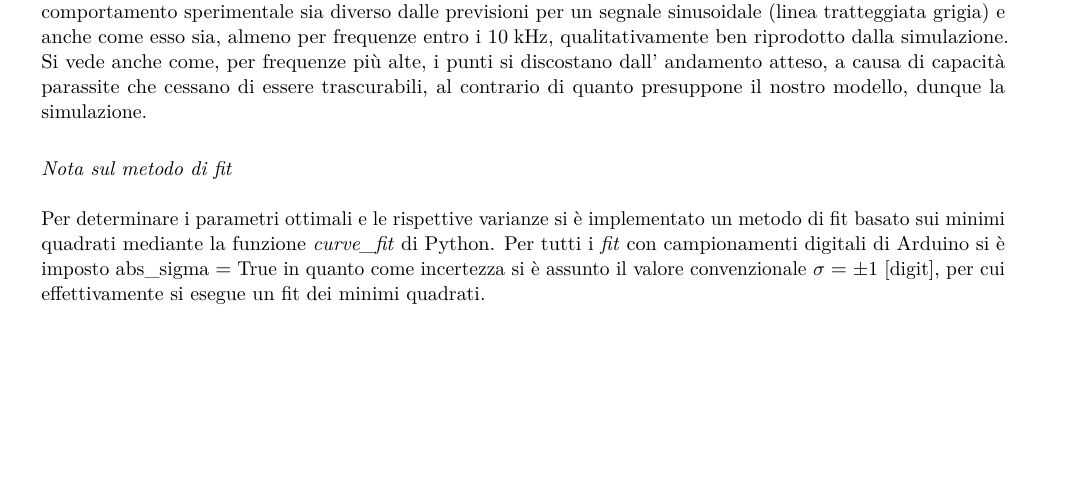
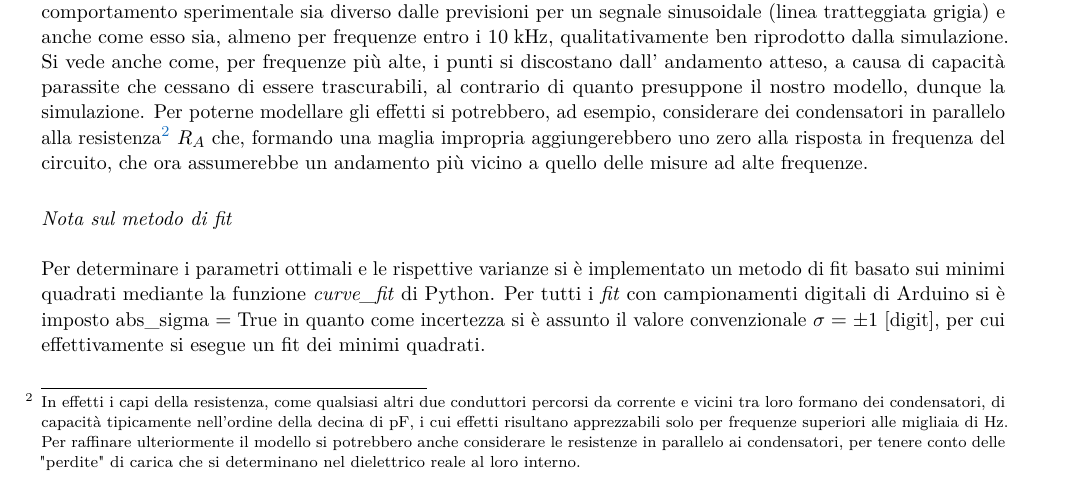
Before and after one commit to BernardoTomelleri/Fourier, a LaTeX document (LaTeX/sft.tex): part of page 8 of 9, cut so that both start at the same text, the shorter picture padded with empty space. Compiled offline with pdfLaTeX.

Commit message:
Conclusioni e Discussione di migliorie

```diff
--- a/LaTeX/sft.tex
+++ b/LaTeX/sft.tex
@@ -369,7 +369,18 @@ qualitativamente ben riprodotto dalla simulazione.
 Si vede anche come, per frequenze più alte, i punti si discostano dall'
 andamento atteso, a causa di capacità parassite che cessano di essere
 trascurabili, al contrario di quanto presuppone il nostro modello,
-dunque la simulazione.
+dunque la simulazione. Per poterne modellare gli effetti si potrebbero,
+ad esempio, considerare dei condensatori in parallelo alla resistenza\footnote{
+In effetti i capi della resistenza, come qualsiasi altri due
+conduttori percorsi da corrente e vicini tra loro formano dei condensatori,
+di capacità tipicamente nell'ordine della decina di $\si{\pico\F}$, i cui
+effetti risultano apprezzabili solo per frequenze superiori alle migliaia
+di Hz. Per raffinare ulteriormente il modello si potrebbero anche considerare
+le resistenze in parallelo ai condensatori, per tenere conto delle "perdite"
+di carica che si determinano nel dielettrico reale al loro interno.}
+$R_A$ che, formando una maglia impropria aggiungerebbero uno zero alla risposta
+in frequenza del circuito, che ora assumerebbe un andamento più vicino a
+quello delle misure ad alte frequenze.
 \begin{figure}[!htb]
 	\centering
  		\scalebox{0.9}{\input{./gain5+.pgf}}
@@ -378,12 +389,7 @@ dunque la simulazione.
 \subsection*{Nota sul metodo di fit}
 Per determinare i parametri ottimali e le rispettive varianze si \`e implementato un metodo di fit basato sui minimi quadrati mediante la funzione \emph{curve\_fit} di Python.
 Per tutti i \emph{fit} con campionamenti digitali di Arduino si è imposto $\rm{abs\_sigma} = \rm True$ in quanto come incertezza si è assunto il valore convenzionale $\sigma = \pm 1$ [digit], per cui effettivamente si esegue un fit dei minimi quadrati.\\
-\medskip
+\pagebreak
 \bibliographystyle{IEEEtrandoi}
 \bibliography{refs}
 \end{document}
-%\begin{figure}[!htb]
-%	\centering
-% 		\includegraphics[scale=0.9]{./figs/dist.pdf}
-% 	\caption{Distribuzione delle • per $• = • \pm • \rm •$ \label{dist:5V}}
-%\end{figure}
```
Also changed, not shown: LaTeX/sft.pdf, 2 other files.
